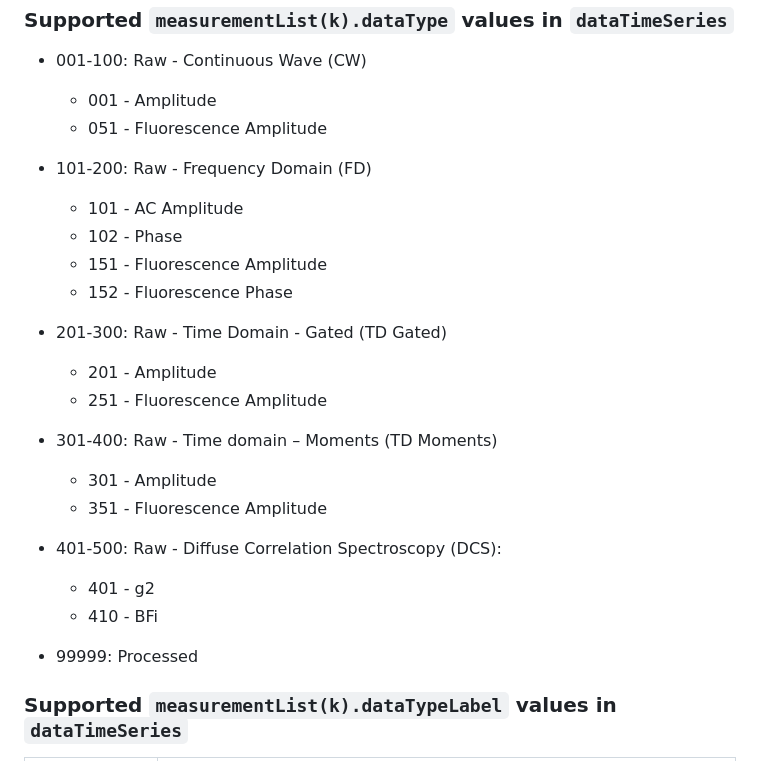
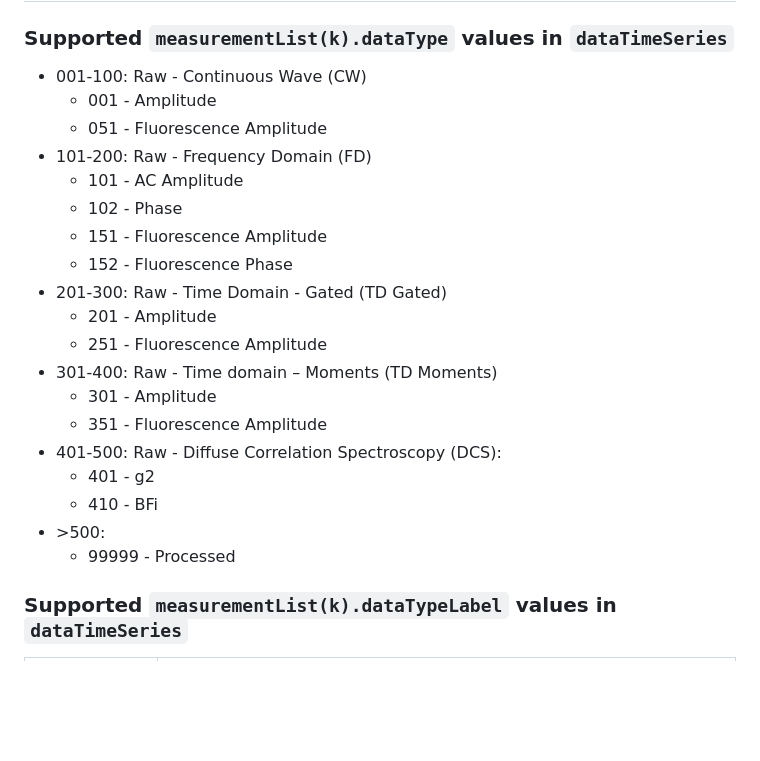
Before and after one commit to fNIRS/snirf, a Markdown page: snirf_specification.md, the part around the change. GitHub-like rendering; blank space fills up the shorter version.

Commit message:
Edit dataType schema

```diff
--- a/snirf_specification.md
+++ b/snirf_specification.md
@@ -1004,13 +1004,11 @@ This variable specifies the offset of the file time origin relative to absolute
 + 001-100:  Raw - Continuous Wave (CW)
    - 001 - Amplitude
    - 051 - Fluorescence Amplitude
-
 + 101-200:  Raw - Frequency Domain (FD)
    - 101 - AC Amplitude
    - 102 - Phase
    - 151 - Fluorescence Amplitude
    - 152 - Fluorescence Phase
-
 + 201-300: Raw - Time Domain - Gated (TD Gated)
    - 201 - Amplitude
    - 251 - Fluorescence Amplitude
@@ -1020,7 +1018,8 @@ This variable specifies the offset of the file time origin relative to absolute
 + 401-500:  Raw - Diffuse Correlation Spectroscopy (DCS):
    - 401 - g2
    - 410 - BFi
-+ 99999:  Processed
++ \>500:
+   - 99999 - Processed
 
 
 ### Supported `measurementList(k).dataTypeLabel` values in `dataTimeSeries`
```
